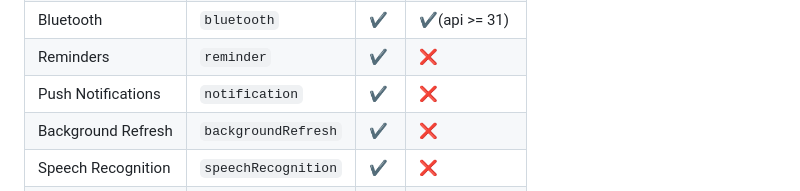
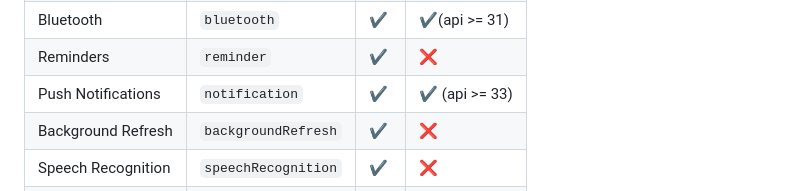
Before and after one commit to nativescript-community/perms, a Markdown page: packages/perms/blueprint.md, the part around the change. Rendered like a GitHub page.

Commit message:
doc: notification perm support out of date

```diff
--- a/packages/perms/blueprint.md
+++ b/packages/perms/blueprint.md
@@ -44,7 +44,7 @@ The current supported permissions are:
 | Events             | `event`             | ✔  | ✔       |
 | Bluetooth          | `bluetooth`         | ✔  | ✔(api >= 31)      |
 | Reminders          | `reminder`          | ✔  | ❌      |
-| Push Notifications | `notification`      | ✔  | ❌      |
+| Push Notifications | `notification`      | ✔  | ✔ (api >= 33)       |
 | Background Refresh | `backgroundRefresh` | ✔  | ❌      |
 | Speech Recognition | `speechRecognition` | ✔  | ❌      |
 | Media Library      | `mediaLibrary`      | ✔  | ❌      |
```
